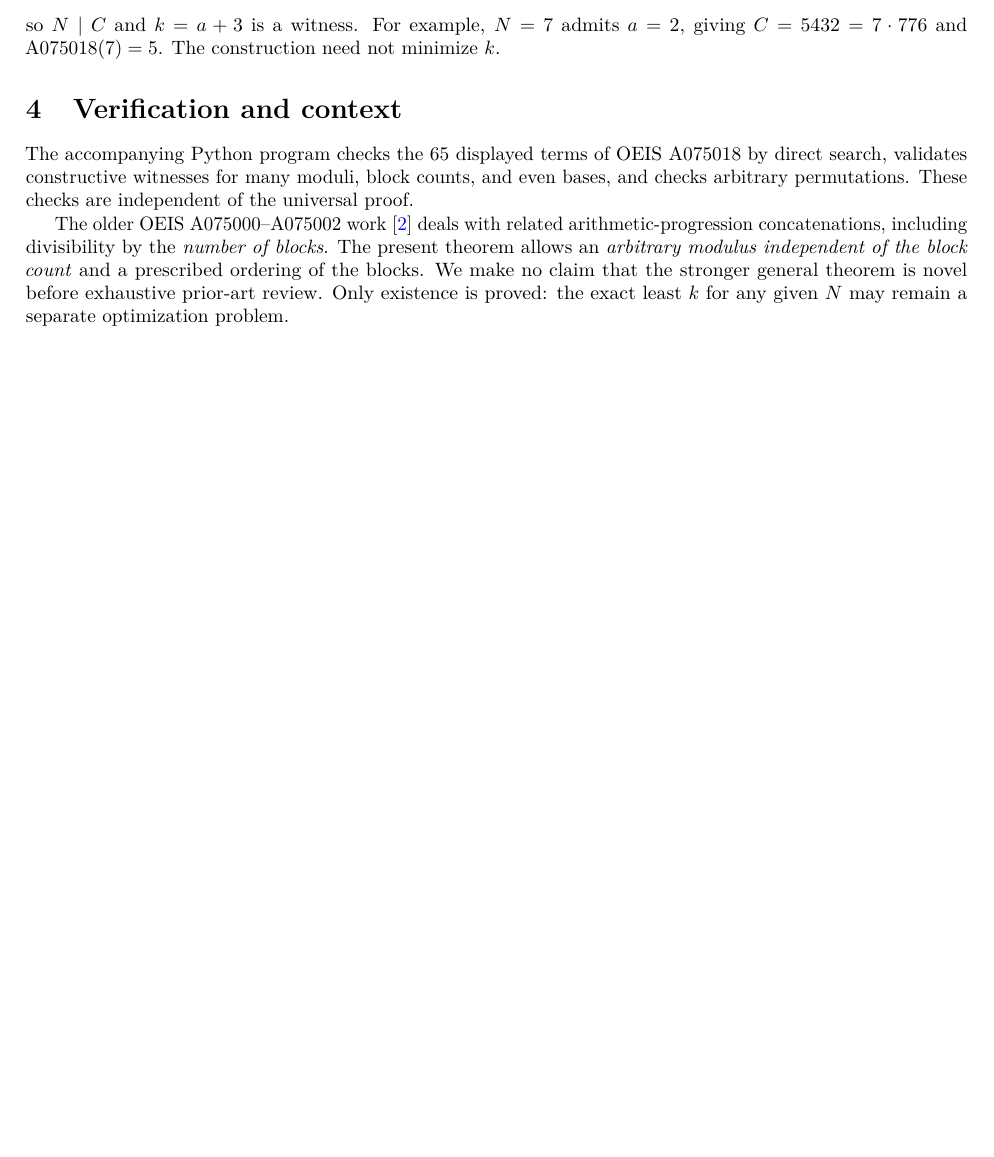
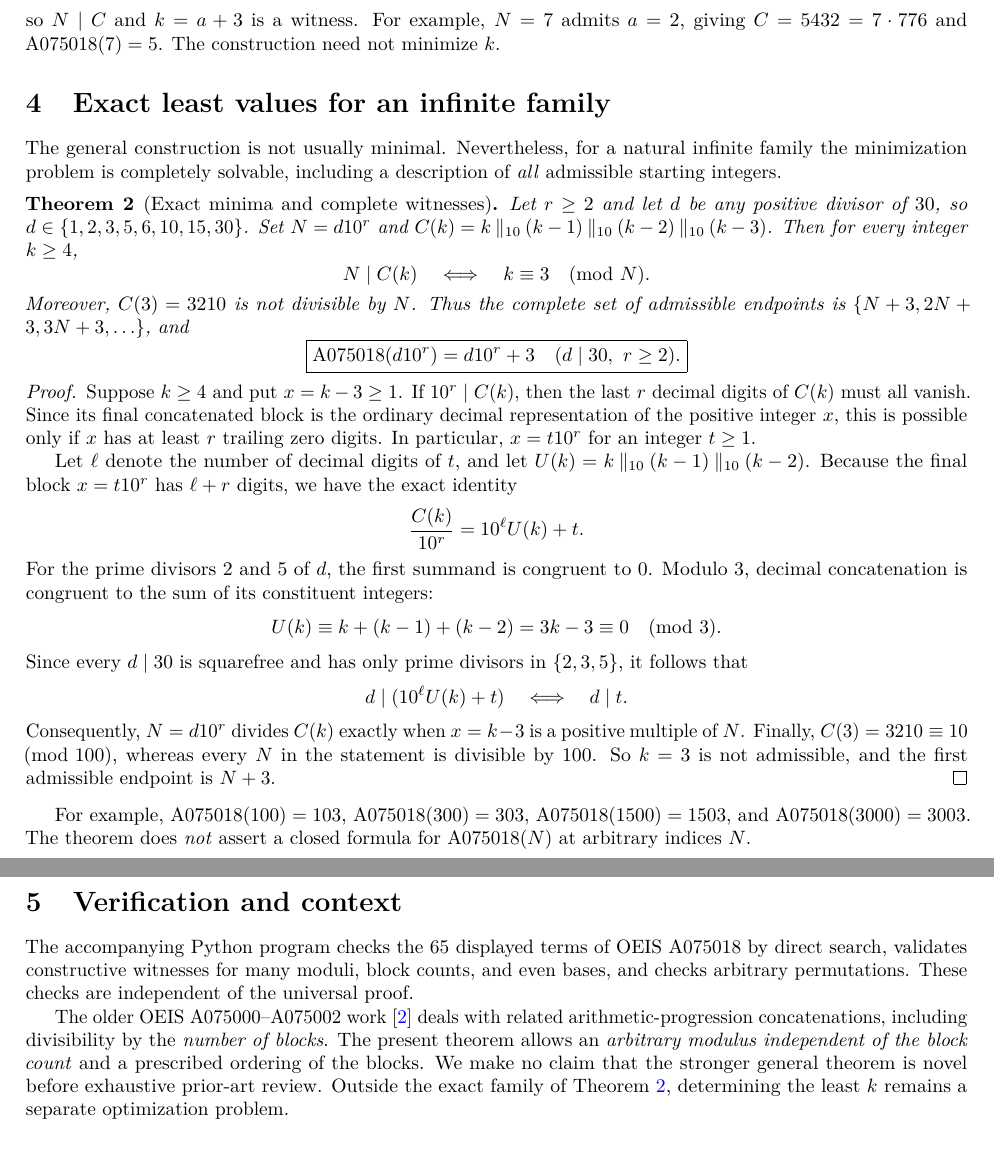
Before and after one commit to ddy314/oeis-papers, a LaTeX paper (papers/A075018/main.tex): part of page 3 of 3 before the commit and two parts of pages 3 and 4 of 4 after it, the two joined at a grey line, cut so that both start at the same text, the shorter picture padded with empty space. Compiled offline with pdfLaTeX.

Commit message:
Prove exact A075018 minima on all d*10^r with d dividing 30

```diff
--- a/papers/A075018/main.tex
+++ b/papers/A075018/main.tex
@@ -182,6 +183,68 @@ For example, $N=7$ admits $a=2$, giving
 $C=5432=7\cdot776$ and $\mathrm{A075018}(7)=5$.
 The construction need not minimize $k$.
 
+
+\section{Exact least values for an infinite family}\label{sec:minima}
+The general construction is not usually minimal. Nevertheless, for
+a natural infinite family the minimization problem is completely
+solvable, including a description of \emph{all} admissible starting
+integers.
+
+\begin{theorem}[Exact minima and complete witnesses]\label{thm:minima}
+Let $r\ge2$ and let $d$ be any positive divisor of $30$,
+so $d\in\{1,2,3,5,6,10,15,30\}$. Set $N=d10^r$ and
+$C(k)=k\cat_{10}(k-1)\cat_{10}(k-2)\cat_{10}(k-3)$.
+Then for every integer $k\ge4$,
+\[
+ N\mid C(k)\quad\Longleftrightarrow\quad k\equiv3\pmod N.
+\]
+Moreover, $C(3)=3210$ is not divisible by $N$. Thus the complete
+set of admissible endpoints is
+$\{N+3,2N+3,3N+3,\ldots\}$, and
+\[
+ \boxed{\mathrm{A075018}(d10^r)=d10^r+3
+ \quad(d\mid30,\ r\ge2).}
+\]
+\end{theorem}
+\begin{proof}
+Suppose $k\ge4$ and put $x=k-3\ge1$. If $10^r\mid C(k)$,
+then the last $r$ decimal digits of $C(k)$ must all vanish.
+Since its final concatenated block is the ordinary decimal
+representation of the positive integer $x$, this is possible
+only if $x$ has at least $r$ trailing zero digits. In particular,
+$x=t10^r$ for an integer $t\ge1$.
+
+Let $\ell$ denote the number of decimal digits of $t$, and let
+$U(k)=k\cat_{10}(k-1)\cat_{10}(k-2)$. Because the final block
+$x=t10^r$ has $\ell+r$ digits, we have the exact identity
+\[
+ \frac{C(k)}{10^r}=10^\ell U(k)+t.
+\]
+For the prime divisors $2$ and $5$ of $d$, the first summand
+is congruent to $0$. Modulo $3$, decimal concatenation is
+congruent to the sum of its constituent integers:
+\[
+ U(k)\equiv k+(k-1)+(k-2)=3k-3\equiv0\pmod3.
+\]
+Since every $d\mid30$ is squarefree and has only prime
+divisors in $\{2,3,5\}$, it follows that
+\[
+ d\mid (10^\ell U(k)+t)\quad\Longleftrightarrow\quad d\mid t.
+\]
+Consequently, $N=d10^r$ divides $C(k)$ exactly when
+$x=k-3$ is a positive multiple of $N$. Finally,
+$C(3)=3210\equiv10\pmod{100}$, whereas every $N$ in the
+statement is divisible by $100$. So $k=3$ is not admissible,
+and the first admissible endpoint is $N+3$.
+\end{proof}
+
+For example, $\mathrm{A075018}(100)=103$,
+$\mathrm{A075018}(300)=303$,
+$\mathrm{A075018}(1500)=1503$, and
+$\mathrm{A075018}(3000)=3003$.
+The theorem does \emph{not} assert a closed formula for
+$\mathrm{A075018}(N)$ at arbitrary indices $N$.
+
 \section{Verification and context}
 The accompanying Python program checks the 65 displayed terms
 of OEIS A075018 by direct search, validates constructive witnesses
@@ -194,8 +257,8 @@ by the \emph{number of blocks}. The present theorem allows an
 \emph{arbitrary modulus independent of the block count} and a
 prescribed ordering of the blocks. We make no claim that the
 stronger general theorem is novel before exhaustive prior-art review.
-Only existence is proved: the exact least $k$ for any given $N$
-may remain a separate optimization problem.
+Outside the exact family of Theorem~\ref{thm:minima}, determining
+the least $k$ remains a separate optimization problem.
 
 \begin{thebibliography}{9}
 \bibitem{oeis}
```
Also changed, not shown: papers/A075018/main.tex (5 more changed lines).
